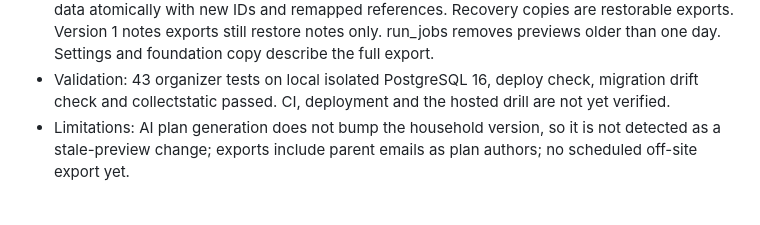
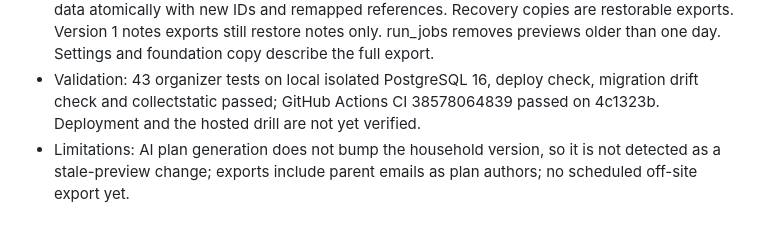
Before and after one commit to raineslc/home-headquarters, a Markdown page: CHANGELOG.md, the part around the change. GitHub-like rendering.

```diff
--- a/CHANGELOG.md
+++ b/CHANGELOG.md
@@ -18,7 +18,8 @@ The containing Git commit identifies an entry; do not invent its own SHA before
   restorable exports. Version 1 notes exports still restore notes only. run_jobs removes
   previews older than one day. Settings and foundation copy describe the full export.
 - Validation: 43 organizer tests on local isolated PostgreSQL 16, deploy check, migration drift
-  check and collectstatic passed. CI, deployment and the hosted drill are not yet verified.
+  check and collectstatic passed; GitHub Actions CI 38578064839 passed on 4c1323b.
+  Deployment and the hosted drill are not yet verified.
 - Limitations: AI plan generation does not bump the household version, so it is not detected
   as a stale-preview change; exports include parent emails as plan authors; no scheduled
   off-site export yet.
```
Also changed, not shown: TASKS.md (+2 -2 lines), docs/verification.md (+2 -1 lines).
